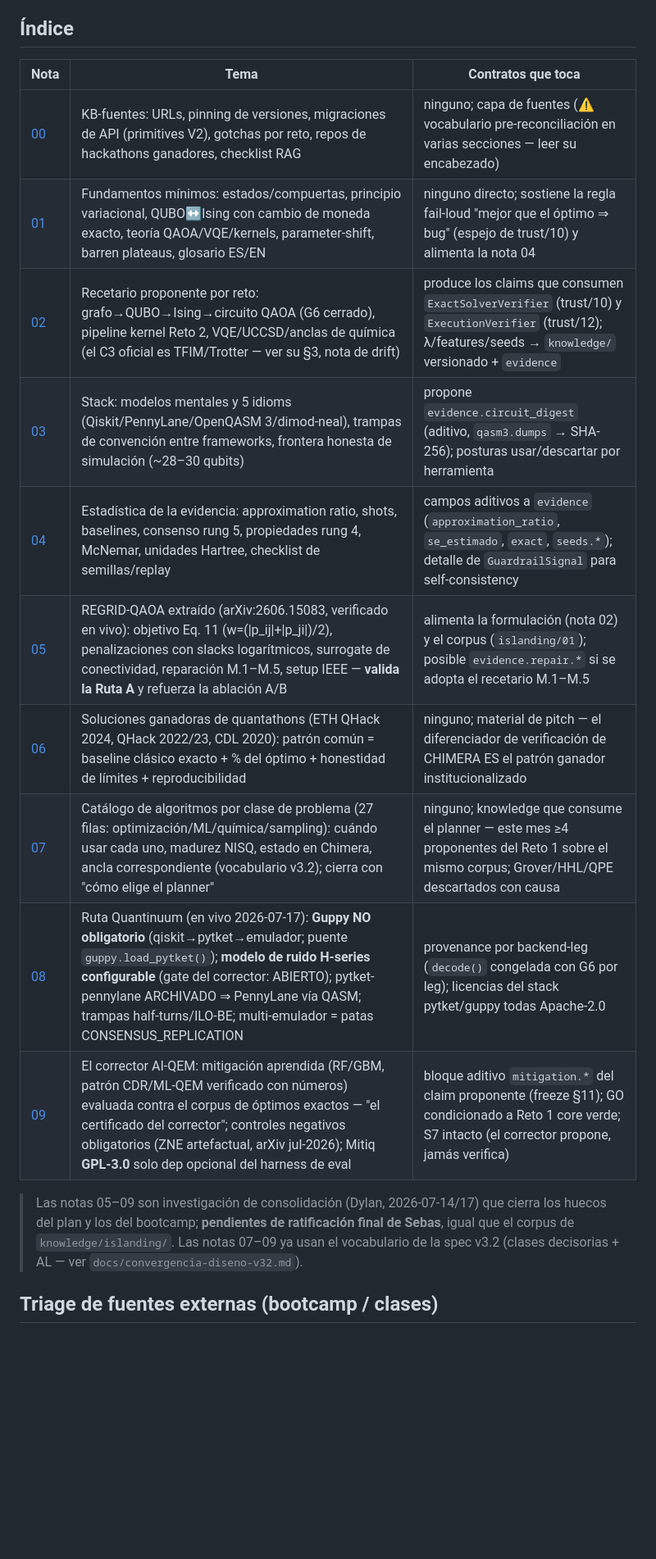
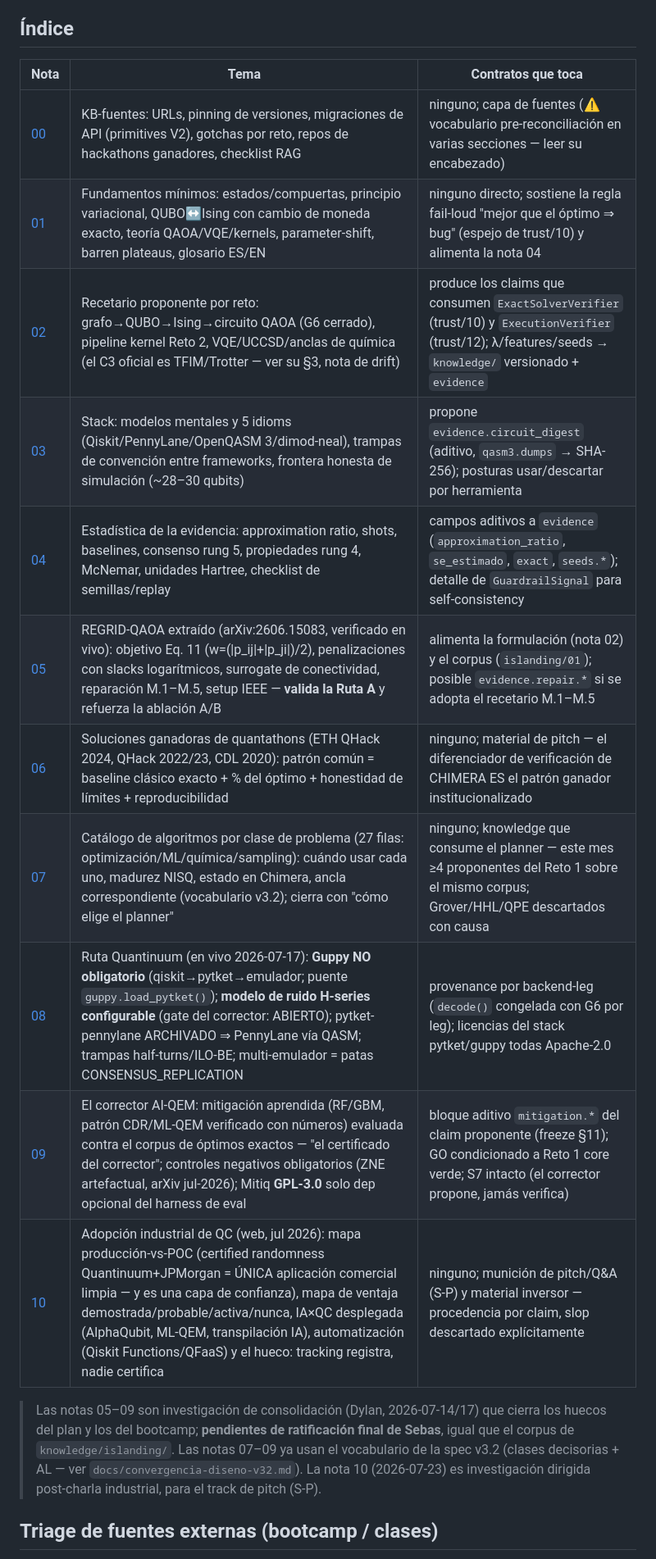
Before and after one commit to Blite-HQ/chimera, a Markdown page: knowledge/quantum/README.md, the part around the change. Shown at 82% size. Rendered like a GitHub page; blank space fills up the shorter version.

```diff
--- a/knowledge/quantum/README.md
+++ b/knowledge/quantum/README.md
@@ -17,23 +17,25 @@ declarado con disparador).
 
 ## Índice
 
-| Nota                                       | Tema                                                                                                                                                                                                                                                                                                                     | Contratos que toca                                                                                                                                         |
-| ------------------------------------------ | ------------------------------------------------------------------------------------------------------------------------------------------------------------------------------------------------------------------------------------------------------------------------------------------------------------------------ | ---------------------------------------------------------------------------------------------------------------------------------------------------------- |
-| [00](00-kb-fuentes.md)                     | KB-fuentes: URLs, pinning de versiones, migraciones de API (primitives V2), gotchas por reto, repos de hackathons ganadores, checklist RAG                                                                                                                                                                               | ninguno; capa de fuentes (⚠️ vocabulario pre-reconciliación en varias secciones — leer su encabezado)                                                      |
-| [01](01-fundamentos-matematicos.md)        | Fundamentos mínimos: estados/compuertas, principio variacional, QUBO↔Ising con cambio de moneda exacto, teoría QAOA/VQE/kernels, parameter-shift, barren plateaus, glosario ES/EN                                                                                                                                        | ninguno directo; sostiene la regla fail-loud "mejor que el óptimo ⇒ bug" (espejo de trust/10) y alimenta la nota 04                                        |
-| [02](02-recetario-formulacion-por-reto.md) | Recetario proponente por reto: grafo→QUBO→Ising→circuito QAOA (G6 cerrado), pipeline kernel Reto 2, VQE/UCCSD/anclas de química (el C3 oficial es TFIM/Trotter — ver su §3, nota de drift)                                                                                                                               | produce los claims que consumen `ExactSolverVerifier` (trust/10) y `ExecutionVerifier` (trust/12); λ/features/seeds → `knowledge/` versionado + `evidence` |
-| [03](03-lenguajes-frameworks-stack.md)     | Stack: modelos mentales y 5 idioms (Qiskit/PennyLane/OpenQASM 3/dimod-neal), trampas de convención entre frameworks, frontera honesta de simulación (~28–30 qubits)                                                                                                                                                      | propone `evidence.circuit_digest` (aditivo, `qasm3.dumps` → SHA-256); posturas usar/descartar por herramienta                                              |
-| [04](04-estadistica-evidencia.md)          | Estadística de la evidencia: approximation ratio, shots, baselines, consenso rung 5, propiedades rung 4, McNemar, unidades Hartree, checklist de semillas/replay                                                                                                                                                         | campos aditivos a `evidence` (`approximation_ratio`, `se_estimado`, `exact`, `seeds.*`); detalle de `GuardrailSignal` para self-consistency                |
-| [05](05-regrid-qaoa-extraccion.md)         | REGRID-QAOA extraído (arXiv:2606.15083, verificado en vivo): objetivo Eq. 11 (w=(\|p_ij\|+\|p_ji\|)/2), penalizaciones con slacks logarítmicos, surrogate de conectividad, reparación M.1–M.5, setup IEEE — **valida la Ruta A** y refuerza la ablación A/B                                                              | alimenta la formulación (nota 02) y el corpus (`islanding/01`); posible `evidence.repair.*` si se adopta el recetario M.1–M.5                              |
-| [06](06-quantathons-ganadores.md)          | Soluciones ganadoras de quantathons (ETH QHack 2024, QHack 2022/23, CDL 2020): patrón común = baseline clásico exacto + % del óptimo + honestidad de límites + reproducibilidad                                                                                                                                          | ninguno; material de pitch — el diferenciador de verificación de CHIMERA ES el patrón ganador institucionalizado                                           |
-| [07](07-catalogo-algoritmos.md)            | Catálogo de algoritmos por clase de problema (27 filas: optimización/ML/química/sampling): cuándo usar cada uno, madurez NISQ, estado en Chimera, ancla correspondiente (vocabulario v3.2); cierra con "cómo elige el planner"                                                                                           | ninguno; knowledge que consume el planner — este mes ≥4 proponentes del Reto 1 sobre el mismo corpus; Grover/HHL/QPE descartados con causa                 |
-| [08](08-ruta-quantinuum-guppy.md)          | Ruta Quantinuum (en vivo 2026-07-17): **Guppy NO obligatorio** (qiskit→pytket→emulador; puente `guppy.load_pytket()`); **modelo de ruido H-series configurable** (gate del corrector: ABIERTO); pytket-pennylane ARCHIVADO ⇒ PennyLane vía QASM; trampas half-turns/ILO-BE; multi-emulador = patas CONSENSUS_REPLICATION | provenance por backend-leg (`decode()` congelada con G6 por leg); licencias del stack pytket/guppy todas Apache-2.0                                        |
-| [09](09-corrector-ai-qem.md)               | El corrector AI-QEM: mitigación aprendida (RF/GBM, patrón CDR/ML-QEM verificado con números) evaluada contra el corpus de óptimos exactos — "el certificado del corrector"; controles negativos obligatorios (ZNE artefactual, arXiv jul-2026); Mitiq **GPL-3.0** solo dep opcional del harness de eval                  | bloque aditivo `mitigation.*` del claim proponente (freeze §11); GO condicionado a Reto 1 core verde; S7 intacto (el corrector propone, jamás verifica)    |
+| Nota                                       | Tema                                                                                                                                                                                                                                                                                                                                                                             | Contratos que toca                                                                                                                                         |
+| ------------------------------------------ | -------------------------------------------------------------------------------------------------------------------------------------------------------------------------------------------------------------------------------------------------------------------------------------------------------------------------------------------------------------------------------- | ---------------------------------------------------------------------------------------------------------------------------------------------------------- |
+| [00](00-kb-fuentes.md)                     | KB-fuentes: URLs, pinning de versiones, migraciones de API (primitives V2), gotchas por reto, repos de hackathons ganadores, checklist RAG                                                                                                                                                                                                                                       | ninguno; capa de fuentes (⚠️ vocabulario pre-reconciliación en varias secciones — leer su encabezado)                                                      |
+| [01](01-fundamentos-matematicos.md)        | Fundamentos mínimos: estados/compuertas, principio variacional, QUBO↔Ising con cambio de moneda exacto, teoría QAOA/VQE/kernels, parameter-shift, barren plateaus, glosario ES/EN                                                                                                                                                                                                | ninguno directo; sostiene la regla fail-loud "mejor que el óptimo ⇒ bug" (espejo de trust/10) y alimenta la nota 04                                        |
+| [02](02-recetario-formulacion-por-reto.md) | Recetario proponente por reto: grafo→QUBO→Ising→circuito QAOA (G6 cerrado), pipeline kernel Reto 2, VQE/UCCSD/anclas de química (el C3 oficial es TFIM/Trotter — ver su §3, nota de drift)                                                                                                                                                                                       | produce los claims que consumen `ExactSolverVerifier` (trust/10) y `ExecutionVerifier` (trust/12); λ/features/seeds → `knowledge/` versionado + `evidence` |
+| [03](03-lenguajes-frameworks-stack.md)     | Stack: modelos mentales y 5 idioms (Qiskit/PennyLane/OpenQASM 3/dimod-neal), trampas de convención entre frameworks, frontera honesta de simulación (~28–30 qubits)                                                                                                                                                                                                              | propone `evidence.circuit_digest` (aditivo, `qasm3.dumps` → SHA-256); posturas usar/descartar por herramienta                                              |
+| [04](04-estadistica-evidencia.md)          | Estadística de la evidencia: approximation ratio, shots, baselines, consenso rung 5, propiedades rung 4, McNemar, unidades Hartree, checklist de semillas/replay                                                                                                                                                                                                                 | campos aditivos a `evidence` (`approximation_ratio`, `se_estimado`, `exact`, `seeds.*`); detalle de `GuardrailSignal` para self-consistency                |
+| [05](05-regrid-qaoa-extraccion.md)         | REGRID-QAOA extraído (arXiv:2606.15083, verificado en vivo): objetivo Eq. 11 (w=(\|p_ij\|+\|p_ji\|)/2), penalizaciones con slacks logarítmicos, surrogate de conectividad, reparación M.1–M.5, setup IEEE — **valida la Ruta A** y refuerza la ablación A/B                                                                                                                      | alimenta la formulación (nota 02) y el corpus (`islanding/01`); posible `evidence.repair.*` si se adopta el recetario M.1–M.5                              |
+| [06](06-quantathons-ganadores.md)          | Soluciones ganadoras de quantathons (ETH QHack 2024, QHack 2022/23, CDL 2020): patrón común = baseline clásico exacto + % del óptimo + honestidad de límites + reproducibilidad                                                                                                                                                                                                  | ninguno; material de pitch — el diferenciador de verificación de CHIMERA ES el patrón ganador institucionalizado                                           |
+| [07](07-catalogo-algoritmos.md)            | Catálogo de algoritmos por clase de problema (27 filas: optimización/ML/química/sampling): cuándo usar cada uno, madurez NISQ, estado en Chimera, ancla correspondiente (vocabulario v3.2); cierra con "cómo elige el planner"                                                                                                                                                   | ninguno; knowledge que consume el planner — este mes ≥4 proponentes del Reto 1 sobre el mismo corpus; Grover/HHL/QPE descartados con causa                 |
+| [08](08-ruta-quantinuum-guppy.md)          | Ruta Quantinuum (en vivo 2026-07-17): **Guppy NO obligatorio** (qiskit→pytket→emulador; puente `guppy.load_pytket()`); **modelo de ruido H-series configurable** (gate del corrector: ABIERTO); pytket-pennylane ARCHIVADO ⇒ PennyLane vía QASM; trampas half-turns/ILO-BE; multi-emulador = patas CONSENSUS_REPLICATION                                                         | provenance por backend-leg (`decode()` congelada con G6 por leg); licencias del stack pytket/guppy todas Apache-2.0                                        |
+| [09](09-corrector-ai-qem.md)               | El corrector AI-QEM: mitigación aprendida (RF/GBM, patrón CDR/ML-QEM verificado con números) evaluada contra el corpus de óptimos exactos — "el certificado del corrector"; controles negativos obligatorios (ZNE artefactual, arXiv jul-2026); Mitiq **GPL-3.0** solo dep opcional del harness de eval                                                                          | bloque aditivo `mitigation.*` del claim proponente (freeze §11); GO condicionado a Reto 1 core verde; S7 intacto (el corrector propone, jamás verifica)    |
+| [10](10-adopcion-industrial.md)            | Adopción industrial de QC (web, jul 2026): mapa producción-vs-POC (certified randomness Quantinuum+JPMorgan = ÚNICA aplicación comercial limpia — y es una capa de confianza), mapa de ventaja demostrada/probable/activa/nunca, IA×QC desplegada (AlphaQubit, ML-QEM, transpilación IA), automatización (Qiskit Functions/QFaaS) y el hueco: tracking registra, nadie certifica | ninguno; munición de pitch/Q&A (S-P) y material inversor — procedencia por claim, slop descartado explícitamente                                           |
 
 > Las notas 05–09 son investigación de consolidación (Dylan, 2026-07-14/17) que cierra los
 > huecos del plan y los del bootcamp; **pendientes de ratificación final de Sebas**, igual que
 > el corpus de `knowledge/islanding/`. Las notas 07–09 ya usan el vocabulario de la spec v3.2
-> (clases decisorias + AL — ver `docs/convergencia-diseno-v32.md`).
+> (clases decisorias + AL — ver `docs/convergencia-diseno-v32.md`). La nota 10 (2026-07-23) es
+> investigación dirigida post-charla industrial, para el track de pitch (S-P).
 
 ## Triage de fuentes externas (bootcamp / clases)
 
```
Also changed, not shown: knowledge/quantum/10-adopcion-industrial.md (added, +118 -0 lines).
